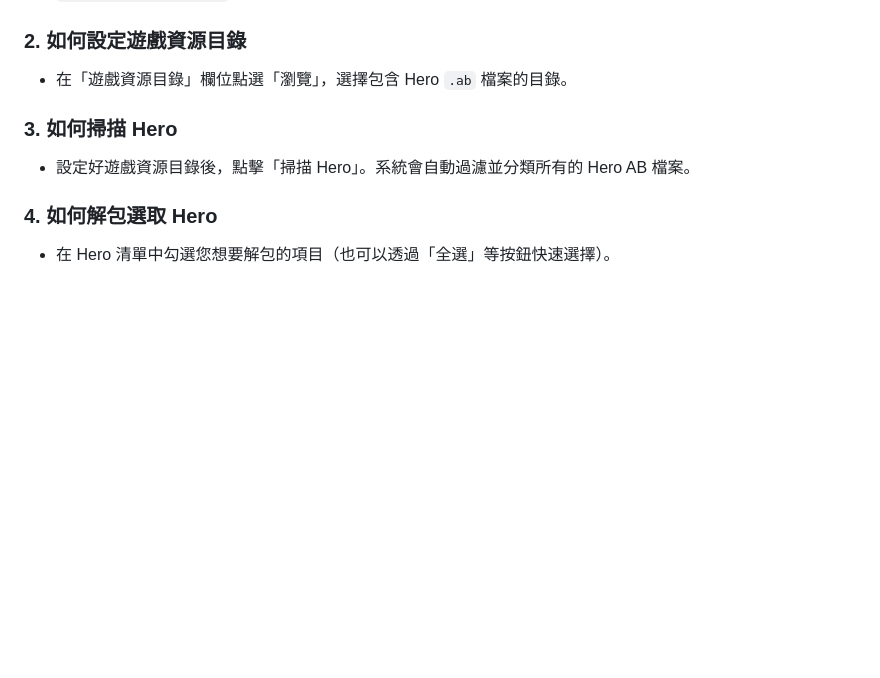
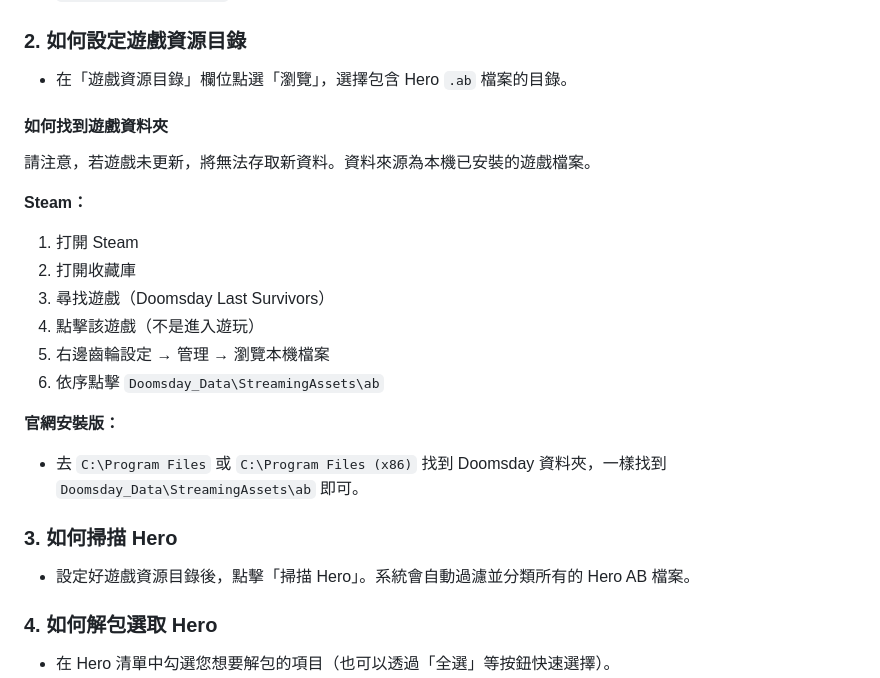
Before and after one commit to Kevin-NM/DawnAssetHelper, a Markdown page: README.md, the part around the change. Rendered like a GitHub page; blank space fills up the shorter version.

Commit message:
docs: add game data folder location guide

```diff
--- a/README.md
+++ b/README.md
@@ -57,6 +57,21 @@ DawnAssetHelper 是一個用於協助解包 Unity AssetBundle 遊戲資源的 Wi
 
 ### 2. 如何設定遊戲資源目錄
 - 在「遊戲資源目錄」欄位點選「瀏覽」，選擇包含 Hero `.ab` 檔案的目錄。
+
+#### 如何找到遊戲資料夾
+
+請注意，若遊戲未更新，將無法存取新資料。資料來源為本機已安裝的遊戲檔案。
+
+**Steam：**
+1. 打開 Steam
+2. 打開收藏庫
+3. 尋找遊戲（Doomsday Last Survivors）
+4. 點擊該遊戲（不是進入遊玩）
+5. 右邊齒輪設定 → 管理 → 瀏覽本機檔案
+6. 依序點擊 `Doomsday_Data\StreamingAssets\ab`
+
+**官網安裝版：**
+- 去 `C:\Program Files` 或 `C:\Program Files (x86)` 找到 Doomsday 資料夾，一樣找到 `Doomsday_Data\StreamingAssets\ab` 即可。
 
 ### 3. 如何掃描 Hero
 - 設定好遊戲資源目錄後，點擊「掃描 Hero」。系統會自動過濾並分類所有的 Hero AB 檔案。
```
